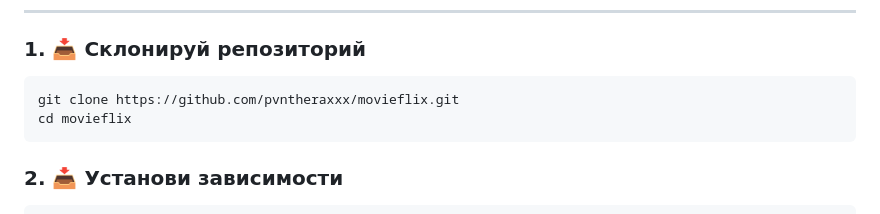
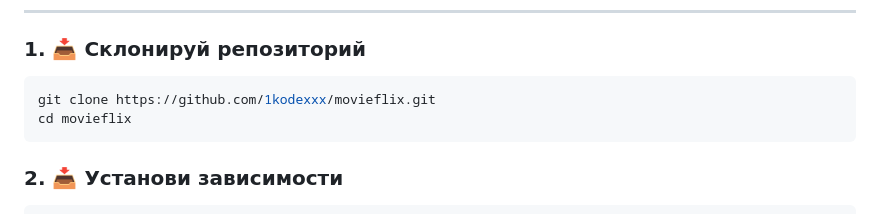
Before and after one commit to pvntheraxxx/MovieFlix, a Markdown page: README.md, the part around the change. Drawn GitHub-style.

````diff
--- a/README.md
+++ b/README.md
@@ -67,7 +67,7 @@
 ### 1. 📥 Склонируй репозиторий
 
 ```bash
-git clone https://github.com/pvntheraxxx/movieflix.git
+git clone https://github.com/1kodexxx/movieflix.git
 cd movieflix
 ```
 
````
